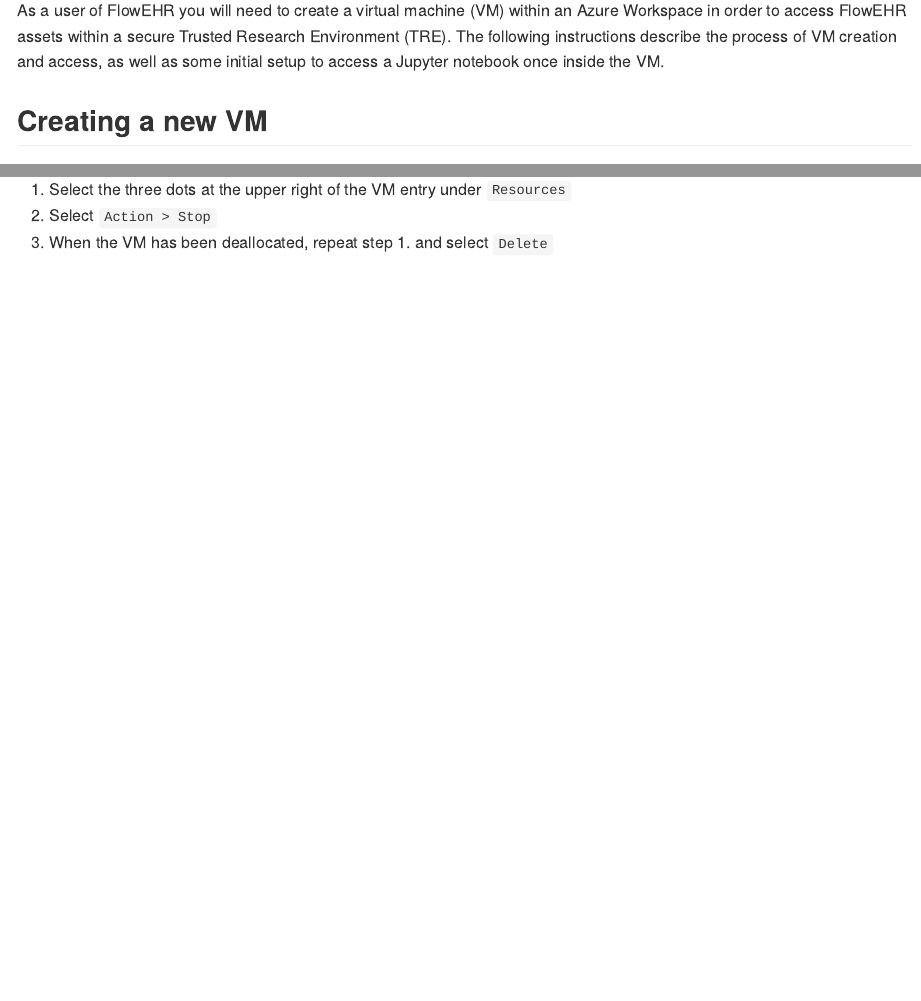
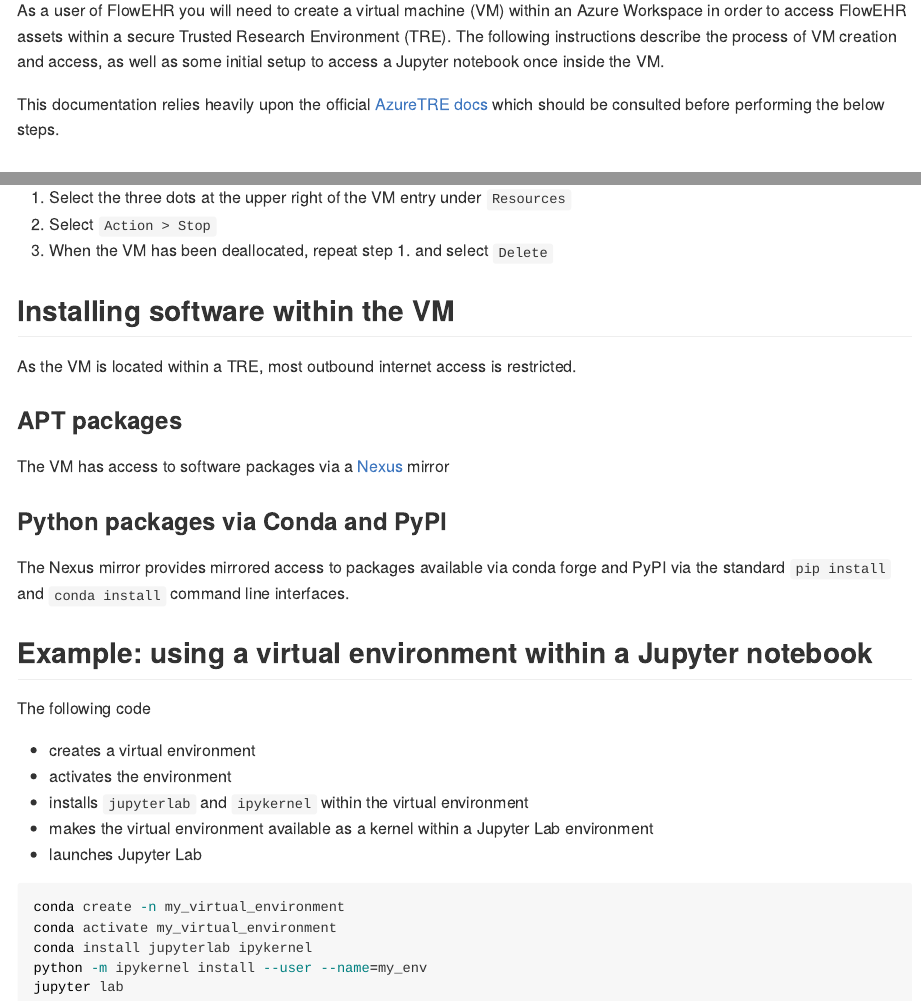
Before and after one commit to SAFEHR-data/Garden-Path, a Quarto document (docs/access/accessing_virtual_machines.qmd): the page in a window 1100 px wide, from 110 px down, and a second part further down, joined at a grey line. The pictures show the output file docs/markdown/access/accessing_virtual_machines.md that the author committed with the source, drawn offline in the style of GitHub.

Commit message:
Update access docs to include jupyter lab setup instructions

````diff
--- a/docs/access/accessing_virtual_machines.qmd
+++ b/docs/access/accessing_virtual_machines.qmd
@@ -3,6 +3,8 @@
 format: html
 ---
 As a user of FlowEHR you will need to create a virtual machine (VM) within an Azure Workspace in order to access FlowEHR assets within a secure Trusted Research Environment (TRE). The following instructions describe the process of VM creation and access, as well as some initial setup to access a Jupyter notebook once inside the VM.
+
+This documentation relies heavily upon the official [AzureTRE docs](https://microsoft.github.io/AzureTRE/using-tre/tre-for-research/using-vms/) which should be consulted before performing the below steps.
 
 ## Creating a new VM
 
@@ -37,3 +39,29 @@
 1. Select the three dots at the upper right of the VM entry under `Resources`
 2. Select `Action > Stop`
 3. When the VM has been deallocated, repeat step 1. and select `Delete`
+
+## Installing software within the VM
+As the VM is located within a TRE, most outbound internet access is restricted.
+
+### APT packages
+The VM has access to software packages via a [Nexus](https://microsoft.github.io/AzureTRE/tre-templates/shared-services/nexus/) mirror
+
+### Python packages via Conda and PyPI
+The Nexus mirror provides mirrored access to packages available via conda forge and PyPI via the standard `pip install` and `conda install` command line interfaces.
+
+## Example: using a virtual environment within a Jupyter notebook
+The following code
+
+- creates a virtual environment
+- activates the environment
+- installs `jupyterlab` and `ipykernel` within the virtual environment
+- makes the virtual environment available as a kernel within a Jupyter Lab environment
+- launches Jupyter Lab
+
+```bash
+conda create -n my_virtual_environment
+conda activate my_virtual_environment
+conda install jupyterlab ipykernel
+python -m ipykernel install --user --name=my_env
+jupyter lab
+```
````
Also changed, not shown: docs/markdown/access/accessing_virtual_machines.md.
